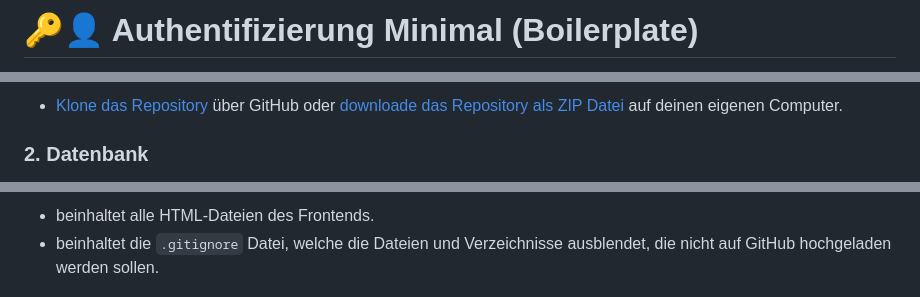
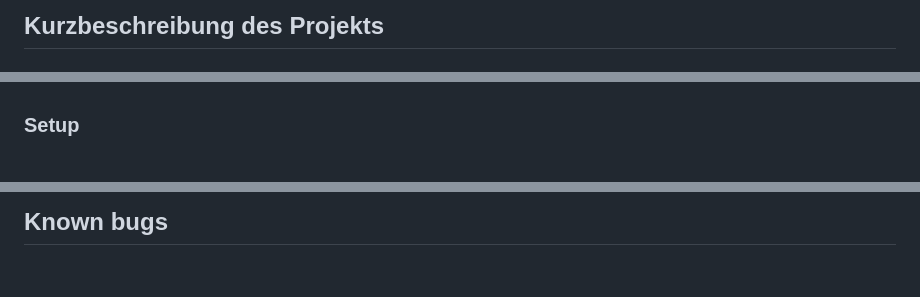
Before and after one commit to Aarti157/im4, a Markdown page: README.md, 3 parts joined by grey strips. Drawn GitHub-style; blank space fills up the shorter version.

```diff
--- a/README.md
+++ b/README.md
@@ -1,2 +1,2 @@
-# 🔑👤 Authentifizierung Minimal (Boilerplate)
+## Kurzbeschreibung des Projekts
 
@@ -24,5 +34,4 @@ Um dieses Boilerplate auf dem eigenen Web-Server zu installieren, führe folgend
 
-- [Klone das Repository](https://docs.github.com/en/repositories/creating-and-managing-repositories/cloning-a-repository) über GitHub oder [downloade das Repository als ZIP Datei](https://docs.github.com/en/repositories/working-with-files/using-files/downloading-source-code-archives) auf deinen eigenen Computer.
 
-### 2. Datenbank
+### Setup
 
@@ -48,4 +74,3 @@ Um dieses Boilerplate auf dem eigenen Web-Server zu installieren, führe folgend
 
-- beinhaltet alle HTML-Dateien des Frontends.
-- beinhaltet die `.gitignore` Datei, welche die Dateien und Verzeichnisse ausblendet, die nicht auf GitHub hochgeladen werden sollen.
+## Known bugs
 
```
Also changed, not shown: other parts of README.md (+57 -40 lines), Steckschema.jpeg (added), Userflow.jpeg (added).
